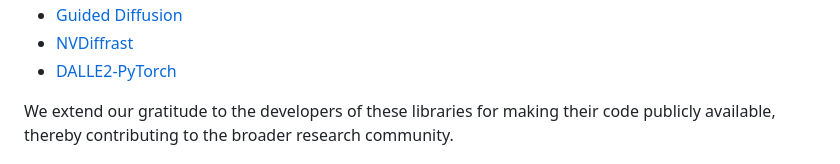
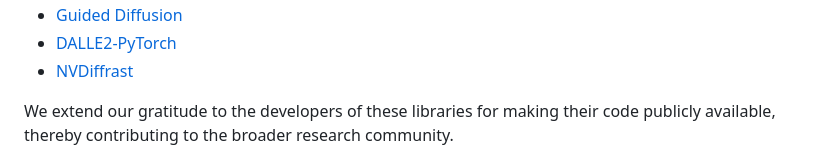
Before and after one commit to CVMI-Lab/Point-UV-Diffusion, a Markdown page: README.md, the part around the change printed below. Drawn GitHub-style.

```diff
--- a/README.md
+++ b/README.md
@@ -201,6 +202,6 @@ Additionally, our implementation references several outstanding code repositorie
 - [Guided Diffusion](https://github.com/openai/guided-diffusion)
+- [DALLE2-PyTorch](https://github.com/lucidrains/DALLE2-pytorch)
 - [NVDiffrast](https://github.com/NVlabs/nvdiffrast)
-- [DALLE2-PyTorch](https://github.com/lucidrains/DALLE2-pytorch)
 
 We extend our gratitude to the developers of these libraries for making their code publicly available, thereby contributing to the broader research community.
 
```
Also changed, not shown: other parts of README.md (+1 -0 lines).
